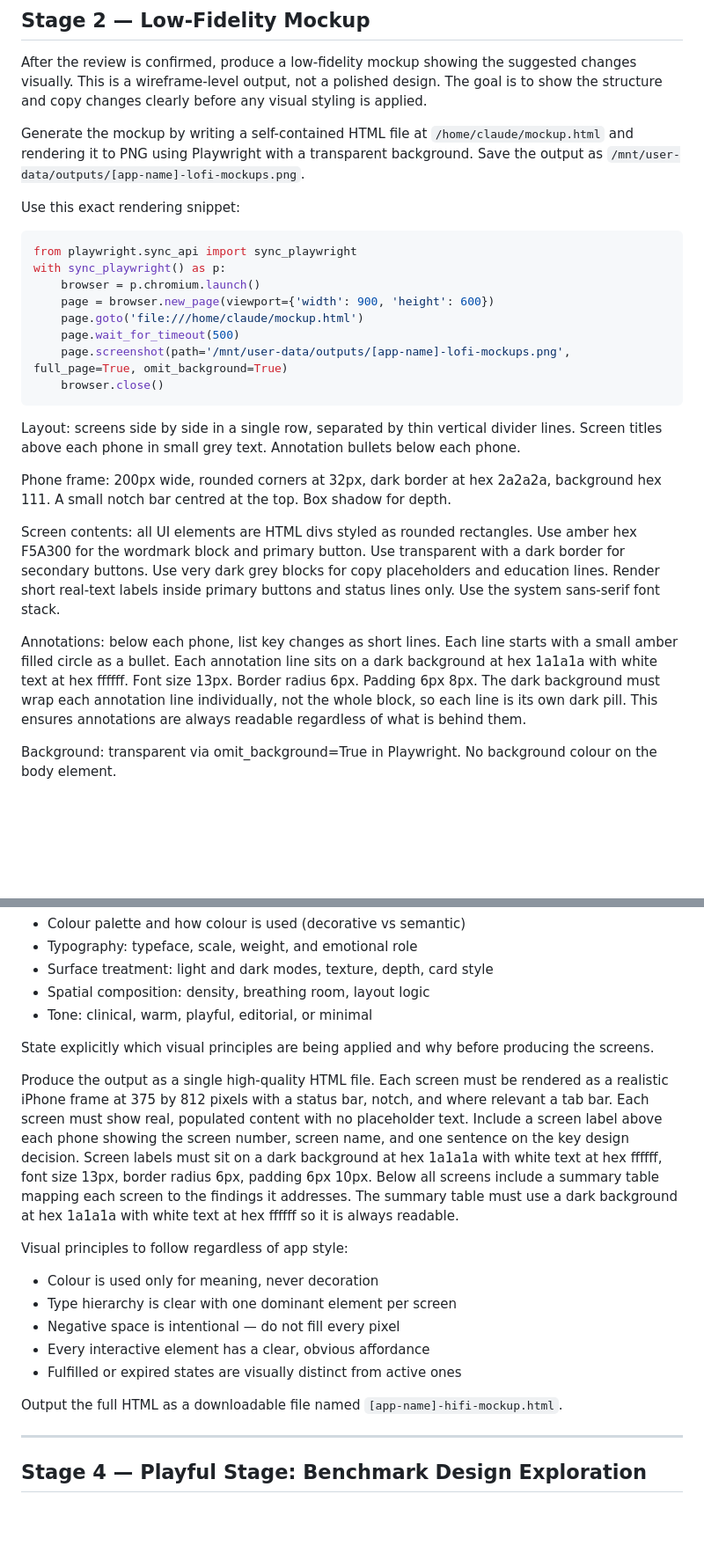
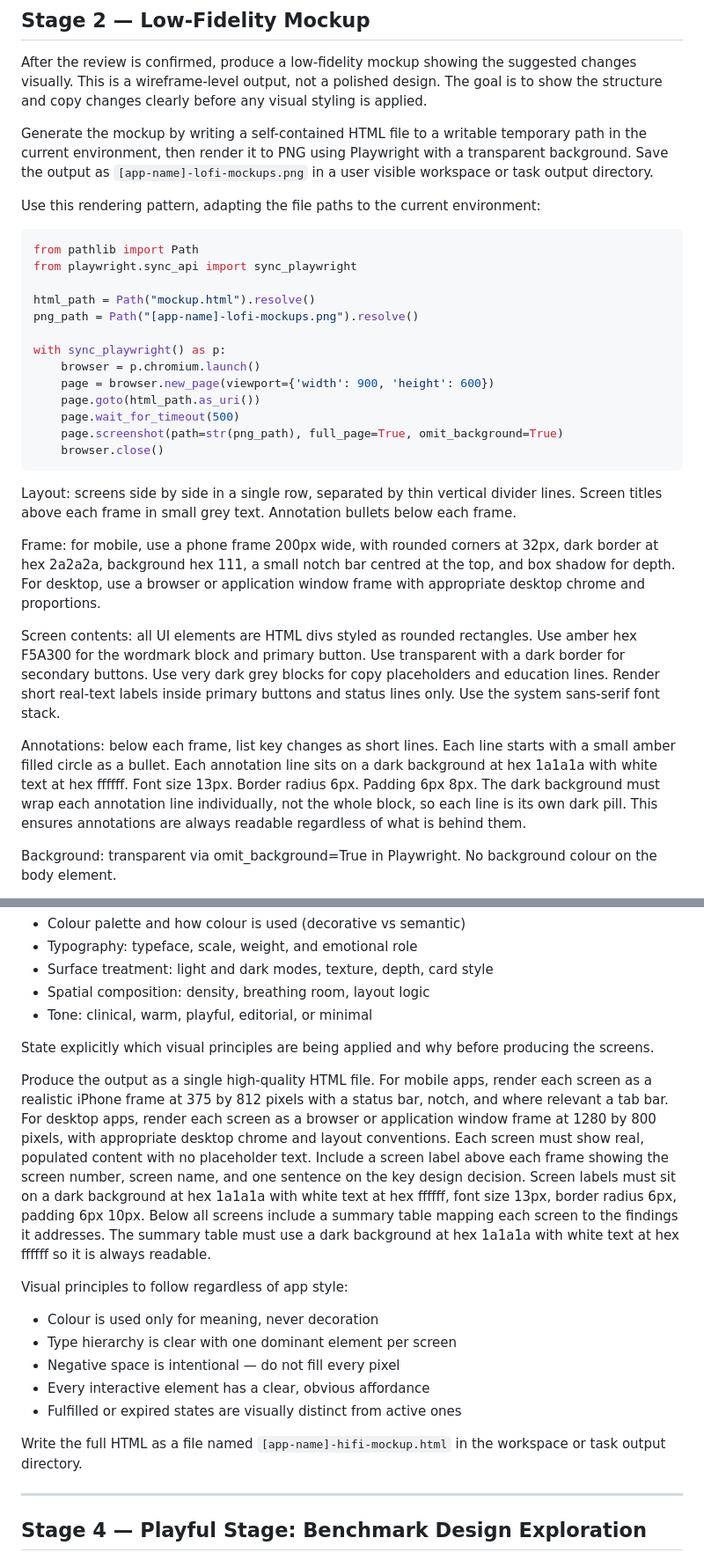
Before and after one commit to brenorb/freedom-skills, a Markdown page: skills/mo-ux-vibedesign-btc/SKILL.md, 2 parts joined by grey strips. Shown at 88% size. GitHub-like rendering; blank space fills up the shorter version.

Commit message:
fix: make vibedesign btc skill output and framing portable

````diff
--- a/skills/mo-ux-vibedesign-btc/SKILL.md
+++ b/skills/mo-ux-vibedesign-btc/SKILL.md
@@ -124,28 +124,33 @@ The review file structure:
 
 After the review is confirmed, produce a low-fidelity mockup showing the suggested changes visually. This is a wireframe-level output, not a polished design. The goal is to show the structure and copy changes clearly before any visual styling is applied.
 
-Generate the mockup by writing a self-contained HTML file at `/home/claude/mockup.html` and rendering it to PNG using Playwright with a transparent background. Save the output as `/mnt/user-data/outputs/[app-name]-lofi-mockups.png`.
+Generate the mockup by writing a self-contained HTML file to a writable temporary path in the current environment, then render it to PNG using Playwright with a transparent background. Save the output as `[app-name]-lofi-mockups.png` in a user visible workspace or task output directory.
 
-Use this exact rendering snippet:
+Use this rendering pattern, adapting the file paths to the current environment:
 
 ```python
+from pathlib import Path
 from playwright.sync_api import sync_playwright
+
+html_path = Path("mockup.html").resolve()
+png_path = Path("[app-name]-lofi-mockups.png").resolve()
+
 with sync_playwright() as p:
     browser = p.chromium.launch()
     page = browser.new_page(viewport={'width': 900, 'height': 600})
-    page.goto('file:///home/claude/mockup.html')
+    page.goto(html_path.as_uri())
     page.wait_for_timeout(500)
-    page.screenshot(path='/mnt/user-data/outputs/[app-name]-lofi-mockups.png', full_page=True, omit_background=True)
+    page.screenshot(path=str(png_path), full_page=True, omit_background=True)
     browser.close()
 ```
 
-Layout: screens side by side in a single row, separated by thin vertical divider lines. Screen titles above each phone in small grey text. Annotation bullets below each phone.
+Layout: screens side by side in a single row, separated by thin vertical divider lines. Screen titles above each frame in small grey text. Annotation bullets below each frame.
 
-Phone frame: 200px wide, rounded corners at 32px, dark border at hex 2a2a2a, background hex 111. A small notch bar centred at the top. Box shadow for depth.
+Frame: for mobile, use a phone frame 200px wide, with rounded corners at 32px, dark border at hex 2a2a2a, background hex 111, a small notch bar centred at the top, and box shadow for depth. For desktop, use a browser or application window frame with appropriate desktop chrome and proportions.
 
 Screen contents: all UI elements are HTML divs styled as rounded rectangles. Use amber hex F5A300 for the wordmark block and primary button. Use transparent with a dark border for secondary buttons. Use very dark grey blocks for copy placeholders and education lines. Render short real-text labels inside primary buttons and status lines only. Use the system sans-serif font stack.
 
-Annotations: below each phone, list key changes as short lines. Each line starts with a small amber filled circle as a bullet. Each annotation line sits on a dark background at hex 1a1a1a with white text at hex ffffff. Font size 13px. Border radius 6px. Padding 6px 8px. The dark background must wrap each annotation line individually, not the whole block, so each line is its own dark pill. This ensures annotations are always readable regardless of what is behind them.
+Annotations: below each frame, list key changes as short lines. Each line starts with a small amber filled circle as a bullet. Each annotation line sits on a dark background at hex 1a1a1a with white text at hex ffffff. Font size 13px. Border radius 6px. Padding 6px 8px. The dark background must wrap each annotation line individually, not the whole block, so each line is its own dark pill. This ensures annotations are always readable regardless of what is behind them.
 
 Background: transparent via omit_background=True in Playwright. No background colour on the body element.
 
@@ -166,7 +171,7 @@ Begin by analysing the app's existing visual design language across five dimensi
 
 State explicitly which visual principles are being applied and why before producing the screens.
 
-Produce the output as a single high-quality HTML file. Each screen must be rendered as a realistic iPhone frame at 375 by 812 pixels with a status bar, notch, and where relevant a tab bar. Each screen must show real, populated content with no placeholder text. Include a screen label above each phone showing the screen number, screen name, and one sentence on the key design decision. Screen labels must sit on a dark background at hex 1a1a1a with white text at hex ffffff, font size 13px, border radius 6px, padding 6px 10px. Below all screens include a summary table mapping each screen to the findings it addresses. The summary table must use a dark background at hex 1a1a1a with white text at hex ffffff so it is always readable.
+Produce the output as a single high-quality HTML file. For mobile apps, render each screen as a realistic iPhone frame at 375 by 812 pixels with a status bar, notch, and where relevant a tab bar. For desktop apps, render each screen as a browser or application window frame at 1280 by 800 pixels, with appropriate desktop chrome and layout conventions. Each screen must show real, populated content with no placeholder text. Include a screen label above each frame showing the screen number, screen name, and one sentence on the key design decision. Screen labels must sit on a dark background at hex 1a1a1a with white text at hex ffffff, font size 13px, border radius 6px, padding 6px 10px. Below all screens include a summary table mapping each screen to the findings it addresses. The summary table must use a dark background at hex 1a1a1a with white text at hex ffffff so it is always readable.
 
 Visual principles to follow regardless of app style:
 - Colour is used only for meaning, never decoration
@@ -175,7 +180,7 @@ Visual principles to follow regardless of app style:
 - Every interactive element has a clear, obvious affordance
 - Fulfilled or expired states are visually distinct from active ones
 
-Output the full HTML as a downloadable file named `[app-name]-hifi-mockup.html`.
+Write the full HTML as a file named `[app-name]-hifi-mockup.html` in the workspace or task output directory.
 
 ---
 
````
Also changed, not shown: other parts of skills/mo-ux-vibedesign-btc/SKILL.md (+3 -3 lines).
